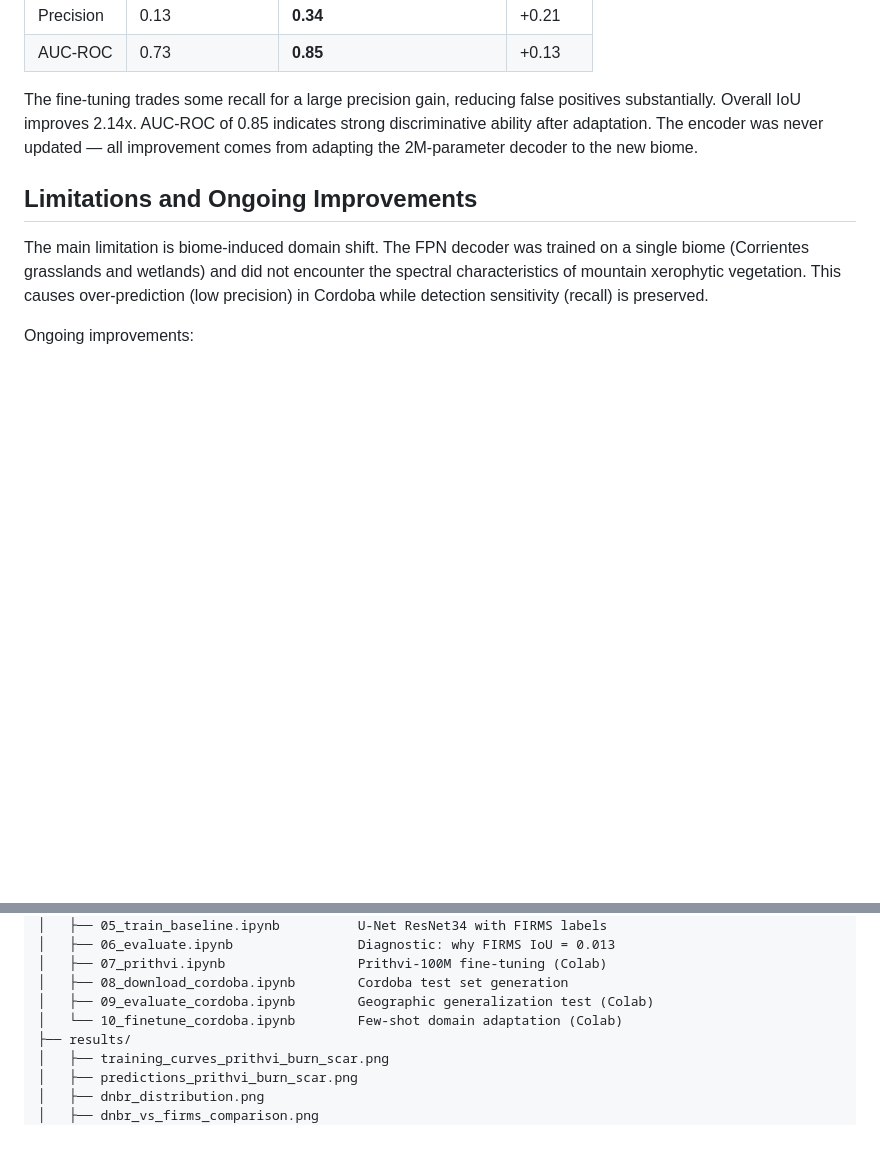
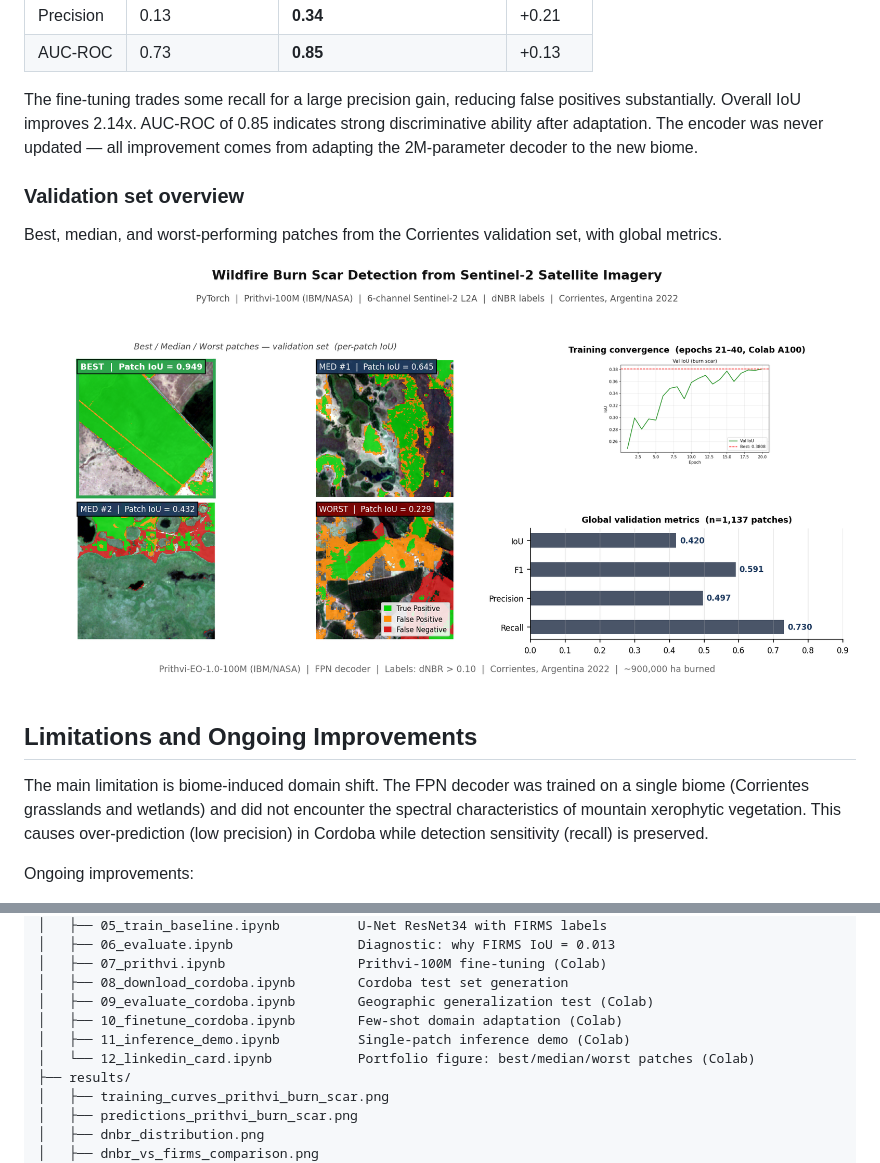
Before and after one commit to aacunapintos/wildfire-burn-scar-detection, a Markdown page: README.md, 2 parts joined by grey strips. GitHub-like rendering; pictures changed too: results/linkedin_card_prithvi.png (added); blank space fills up the shorter version.

Commit message:
Translate notebooks to English, add portfolio figure
- Translated all markdown cells, print statements, comments and plot labels
  to English in notebooks 01, 04, 04b, 05, 06, 07, 08, 09, 10
- Added inference demo (11) and LinkedIn portfolio card (12) notebooks
- Added results/linkedin_card_prithvi.png: best/median/worst validation
  patches with training curve and global metrics overview
- Updated README: add notebooks 11-12 to repository structure, embed
  portfolio figure in Results section

```diff
--- a/README.md
+++ b/README.md
@@ -115,6 +115,12 @@ To address the precision gap, the FPN decoder was fine-tuned on 100 Cordoba patc
 
 The fine-tuning trades some recall for a large precision gain, reducing false positives substantially. Overall IoU improves 2.14x. AUC-ROC of 0.85 indicates strong discriminative ability after adaptation. The encoder was never updated — all improvement comes from adapting the 2M-parameter decoder to the new biome.
 
+### Validation set overview
+
+Best, median, and worst-performing patches from the Corrientes validation set, with global metrics.
+
+![Portfolio overview](results/linkedin_card_prithvi.png)
+
 ## Limitations and Ongoing Improvements
 
 The main limitation is biome-induced domain shift. The FPN decoder was trained on a single biome (Corrientes grasslands and wetlands) and did not encounter the spectral characteristics of mountain xerophytic vegetation. This causes over-prediction (low precision) in Cordoba while detection sensitivity (recall) is preserved.
@@ -139,7 +145,9 @@ wildfire-burn-scar/
 │   ├── 07_prithvi.ipynb                 Prithvi-100M fine-tuning (Colab)
 │   ├── 08_download_cordoba.ipynb        Cordoba test set generation
 │   ├── 09_evaluate_cordoba.ipynb        Geographic generalization test (Colab)
-│   └── 10_finetune_cordoba.ipynb        Few-shot domain adaptation (Colab)
+│   ├── 10_finetune_cordoba.ipynb        Few-shot domain adaptation (Colab)
+│   ├── 11_inference_demo.ipynb          Single-patch inference demo (Colab)
+│   └── 12_linkedin_card.ipynb           Portfolio figure: best/median/worst patches (Colab)
 ├── results/
 │   ├── training_curves_prithvi_burn_scar.png
 │   ├── predictions_prithvi_burn_scar.png
```
Also changed, not shown: 11 other files.
